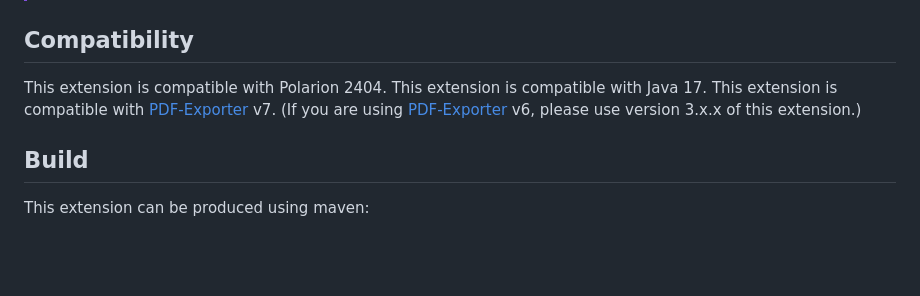
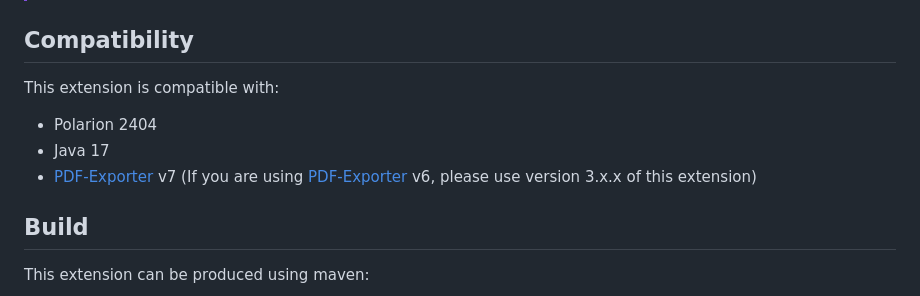
Before and after one commit to SchweizerischeBundesbahnen/ch.sbb.polarion.extension.diff-tool, a Markdown page: README.md, the part around one of its changes. Rendered like a GitHub page; blank space fills up the shorter version.

```diff
--- a/README.md
+++ b/README.md
@@ -11,9 +19,10 @@ The extension should be copied to `<polarion_home>/polarion/extensions/ch.sbb.po
 
 ## Compatibility
 
-This extension is compatible with Polarion 2404.
-This extension is compatible with Java 17.
-This extension is compatible with [PDF-Exporter](https://github.com/SchweizerischeBundesbahnen/ch.sbb.polarion.extension.pdf-exporter) v7. (If you are using [PDF-Exporter](https://github.com/SchweizerischeBundesbahnen/ch.sbb.polarion.extension.pdf-exporter) v6, please use version 3.x.x of this extension.)
+This extension is compatible with:
+* Polarion 2404
+* Java 17
+* [PDF-Exporter](https://github.com/SchweizerischeBundesbahnen/ch.sbb.polarion.extension.pdf-exporter) v7 (If you are using [PDF-Exporter](https://github.com/SchweizerischeBundesbahnen/ch.sbb.polarion.extension.pdf-exporter) v6, please use version 3.x.x of this extension)
 
 ## Build
 
```
Also changed, not shown: other parts of README.md (+9 -41 lines).
